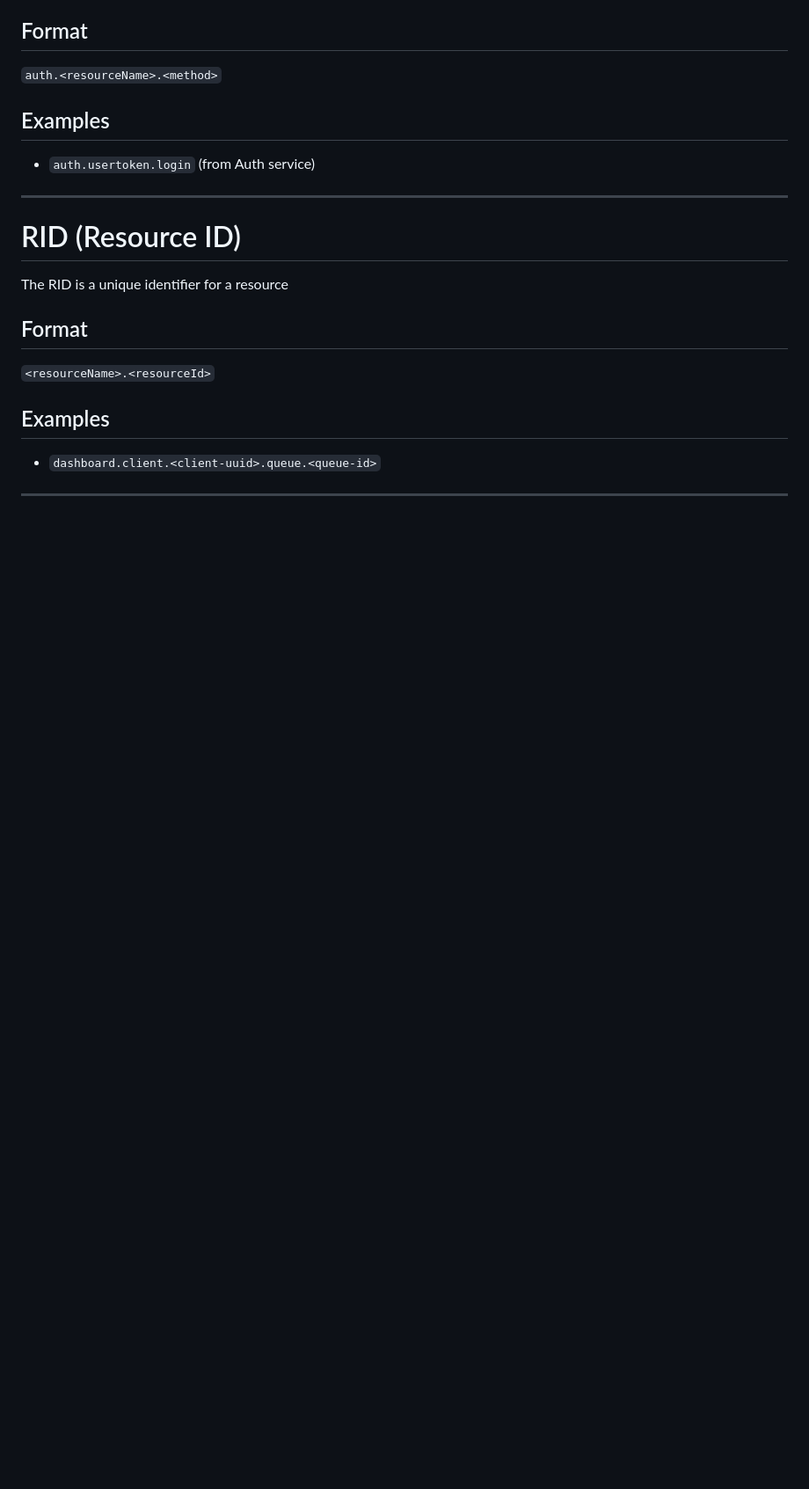
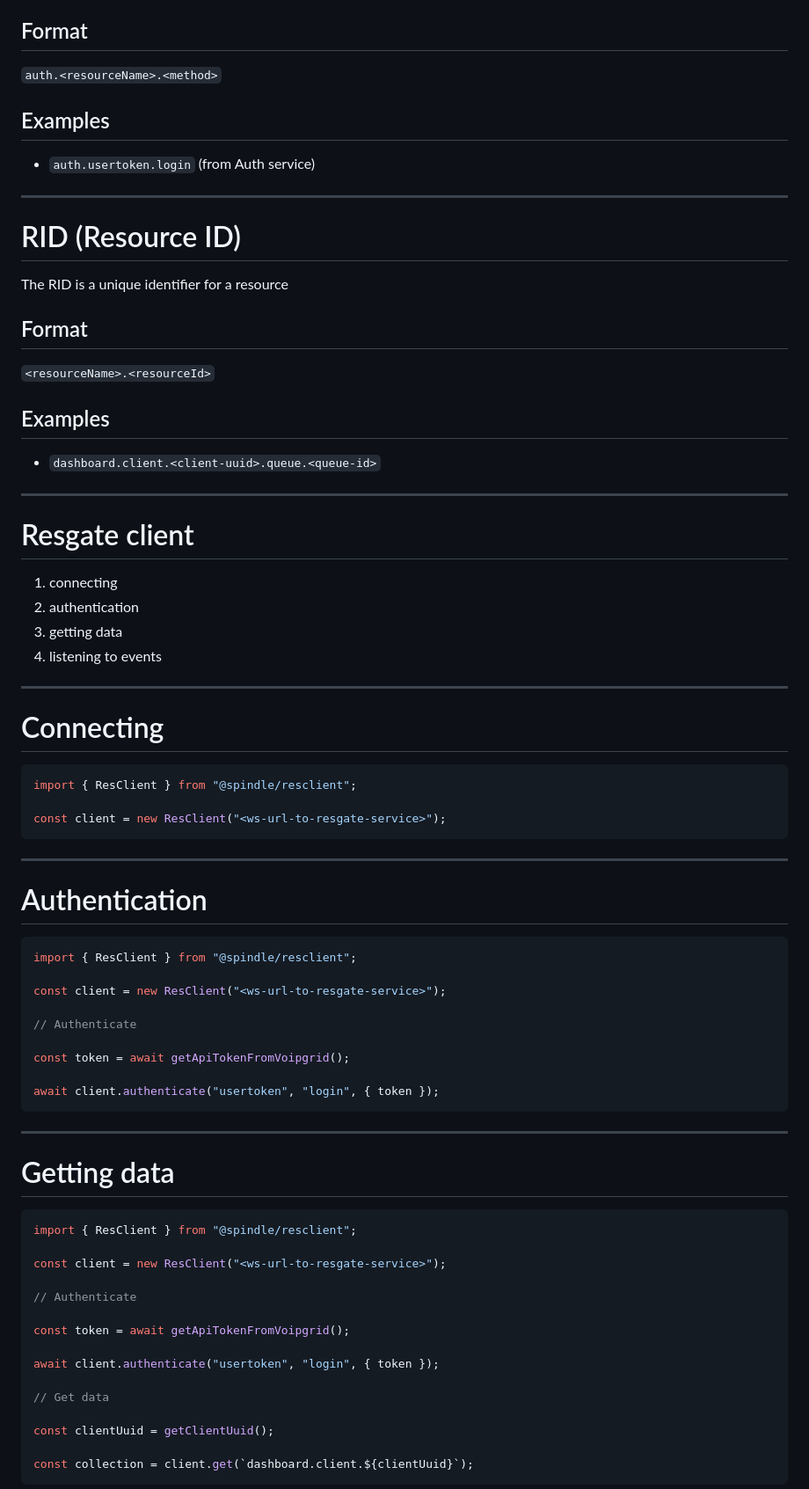
Before and after one commit to patrickswijgman/stuff, a Markdown page: presentations/resgate.md, the part around the change printed below. Shown: that part at 88% size. Rendered like a GitHub page; blank space fills up the shorter version.

Commit message:
feat: resgate presentation (wip)

````diff
--- a/presentations/resgate.md
+++ b/presentations/resgate.md
@@ -244,3 +250,58 @@ The RID is a unique identifier for a resource
 
 ---
 
+# Resgate client
+
+1. connecting
+2. authentication
+3. getting data
+4. listening to events
+
+---
+
+# Connecting
+
+```javascript
+import { ResClient } from "@spindle/resclient";
+
+const client = new ResClient("<ws-url-to-resgate-service>");
+```
+
+---
+
+# Authentication
+
+```javascript
+import { ResClient } from "@spindle/resclient";
+
+const client = new ResClient("<ws-url-to-resgate-service>");
+
+// Authenticate
+
+const token = await getApiTokenFromVoipgrid();
+
+await client.authenticate("usertoken", "login", { token });
+```
+
+---
+
+# Getting data
+
+```javascript
+import { ResClient } from "@spindle/resclient";
+
+const client = new ResClient("<ws-url-to-resgate-service>");
+
+// Authenticate
+
+const token = await getApiTokenFromVoipgrid();
+
+await client.authenticate("usertoken", "login", { token });
+
+// Get data
+
+const clientUuid = getClientUuid();
+
+const collection = client.get(`dashboard.client.${clientUuid}`);
+```
+
````
Also changed, not shown: other parts of presentations/resgate.md (+58 -0 lines).
